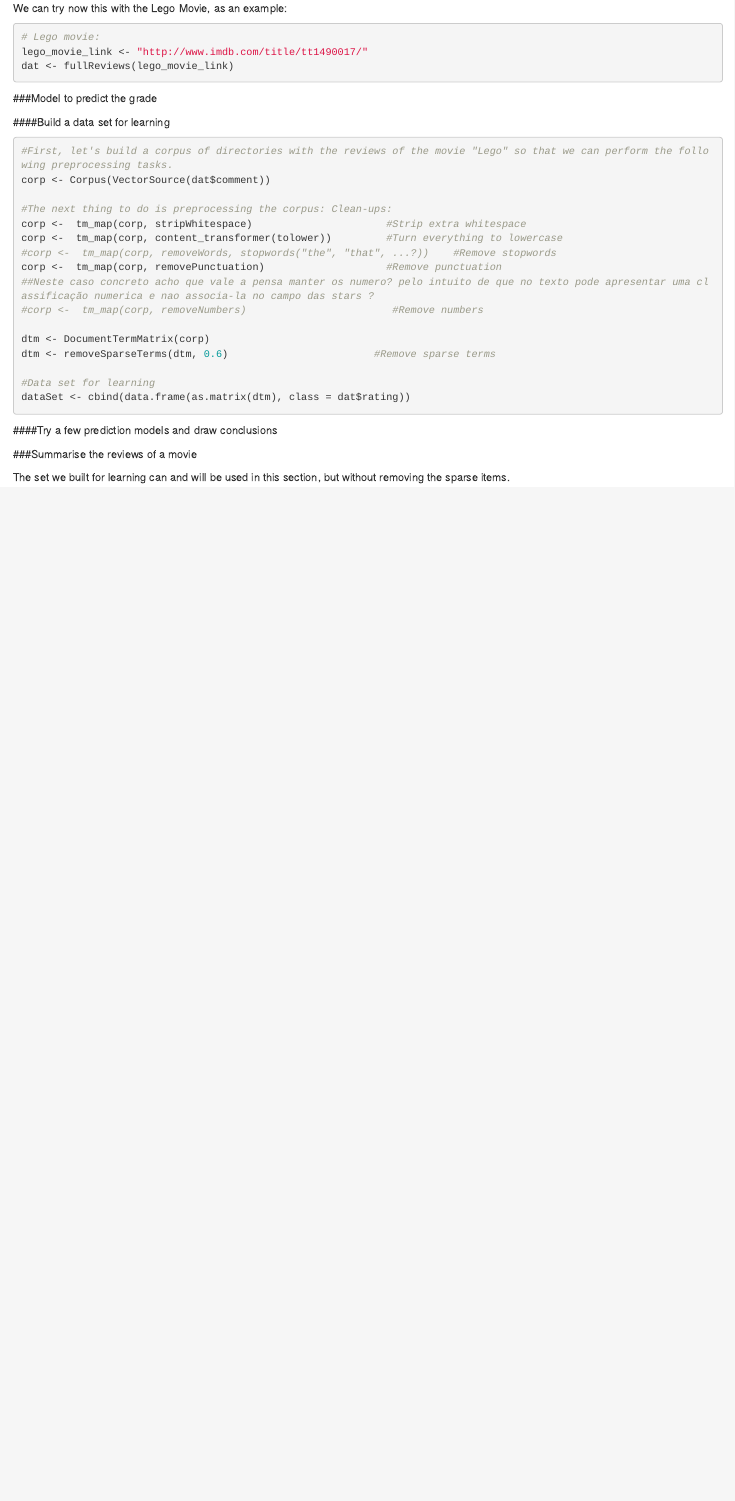
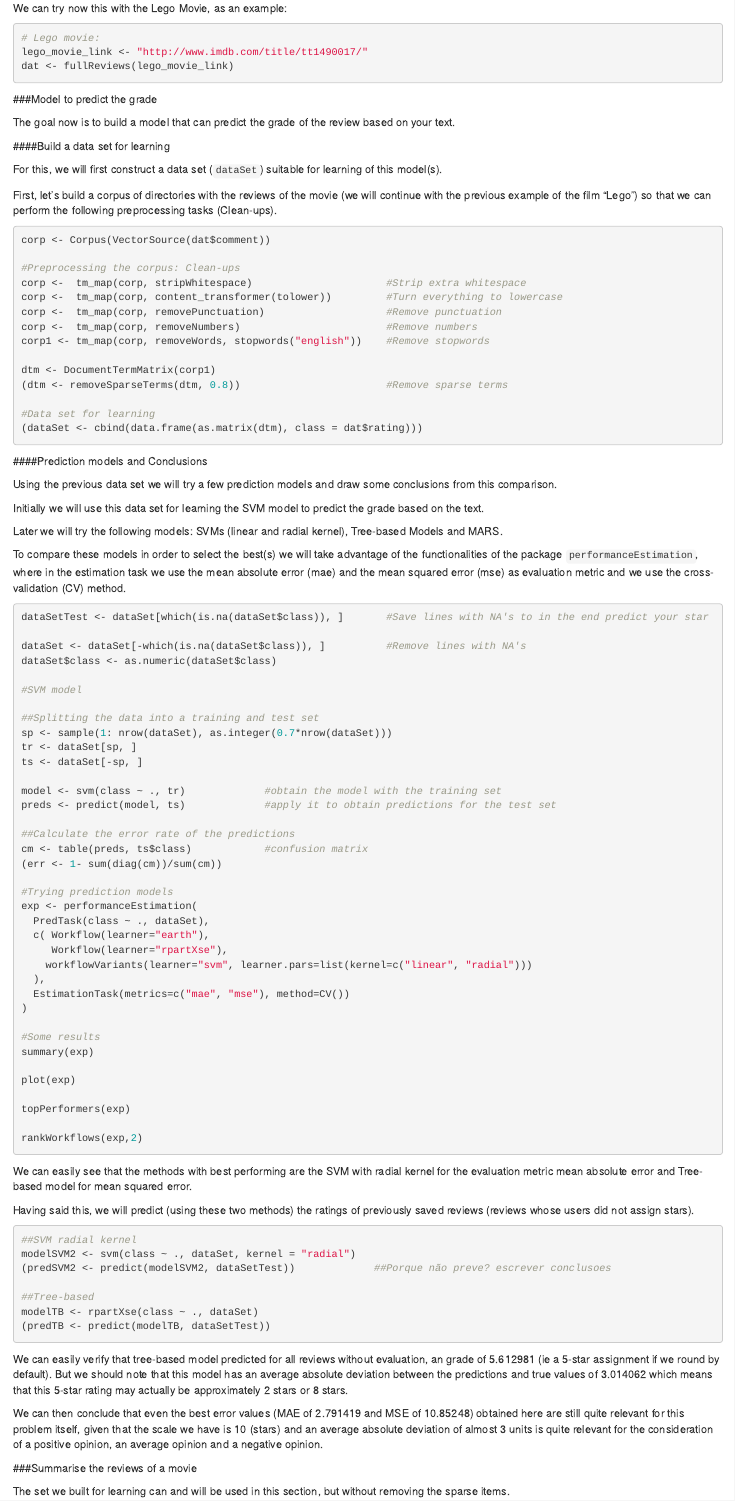
Before and after one commit to vanessa-silva/dmii-ass2, an R Markdown document (Report-Practical_Assignment_1.Rmd): the page in a window 1100 px wide, from 5000 px down before the commit and from 5580 px down after it, so that both start at the same text. Rendered offline with R 4.5, knitr and Pandoc, with nearby package versions; some code elsewhere in the file could not run offline.

Commit message:
Performing predictive models of tasks and explanations also

````diff
--- a/Report-Practical_Assignment_1.Rmd
+++ b/Report-Practical_Assignment_1.Rmd
@@ -264,28 +285,99 @@ dat <- fullReviews(lego_movie_link)
 
 ###Model to predict the grade
 
+The goal now is to build a model that can predict the grade of the review based on your text.
+
 ####Build a data set for learning
 
+For this, we will first construct a data set (``dataSet``) suitable for learning of this model(s).
+
+First, let's build a corpus of directories with the reviews of the movie (we will continue with the previous example of the film "Lego") so that we can perform the following preprocessing tasks (Clean-ups).
+
 ```{r, eval=FALSE}
-#First, let's build a corpus of directories with the reviews of the movie "Lego" so that we can perform the following preprocessing tasks.
 corp <- Corpus(VectorSource(dat$comment))
 
-#The next thing to do is preprocessing the corpus: Clean-ups:
+#Preprocessing the corpus: Clean-ups
 corp <-  tm_map(corp, stripWhitespace)                      #Strip extra whitespace
 corp <-  tm_map(corp, content_transformer(tolower))         #Turn everything to lowercase
-#corp <-  tm_map(corp, removeWords, stopwords("the", "that", ...?))    #Remove stopwords
 corp <-  tm_map(corp, removePunctuation)                    #Remove punctuation
-##Neste caso concreto acho que vale a pensa manter os numero? pelo intuito de que no texto pode apresentar uma classificação numerica e nao associa-la no campo das stars ?
-#corp <-  tm_map(corp, removeNumbers)                        #Remove numbers
+corp <-  tm_map(corp, removeNumbers)                        #Remove numbers
+corp1 <- tm_map(corp, removeWords, stopwords("english"))    #Remove stopwords
 
-dtm <- DocumentTermMatrix(corp)
-dtm <- removeSparseTerms(dtm, 0.6)                        #Remove sparse terms
+dtm <- DocumentTermMatrix(corp1)
+(dtm <- removeSparseTerms(dtm, 0.8))                        #Remove sparse terms
 
 #Data set for learning
-dataSet <- cbind(data.frame(as.matrix(dtm), class = dat$rating))
+(dataSet <- cbind(data.frame(as.matrix(dtm), class = dat$rating)))
 ```
 
-####Try a few prediction models and draw conclusions
+####Prediction models and Conclusions
+
+Using the previous data set we will try a few prediction models and draw some conclusions from this comparison.
+
+Initially we will use this data set for learning the SVM model to predict the grade based on the text.
+
+Later we will try the following models: SVMs (linear and radial kernel), Tree-based Models and MARS.
+
+To compare these models in order to select the best(s) we will take advantage of the functionalities of the package `performanceEstimation`, where in the estimation task we use the mean absolute error (mae) and the mean squared error (mse) as evaluation metric and we use the cross-validation (CV) method.
+
+```{r, eval=FALSE}
+dataSetTest <- dataSet[which(is.na(dataSet$class)), ]       #Save lines with NA's to in the end predict your star
+
+dataSet <- dataSet[-which(is.na(dataSet$class)), ]          #Remove lines with NA's
+dataSet$class <- as.numeric(dataSet$class)
+
+#SVM model
+
+##Splitting the data into a training and test set
+sp <- sample(1: nrow(dataSet), as.integer(0.7*nrow(dataSet)))
+tr <- dataSet[sp, ]
+ts <- dataSet[-sp, ]
+
+model <- svm(class ~ ., tr)             #obtain the model with the training set
+preds <- predict(model, ts)             #apply it to obtain predictions for the test set
+
+##Calculate the error rate of the predictions
+cm <- table(preds, ts$class)            #confusion matrix
+(err <- 1- sum(diag(cm))/sum(cm))
+
+#Trying prediction models
+exp <- performanceEstimation(
+  PredTask(class ~ ., dataSet),
+  c( Workflow(learner="earth"),
+     Workflow(learner="rpartXse"),
+    workflowVariants(learner="svm", learner.pars=list(kernel=c("linear", "radial")))
+  ),
+  EstimationTask(metrics=c("mae", "mse"), method=CV())
+)
+
+#Some results
+summary(exp)
+
+plot(exp)
+
+topPerformers(exp)
+
+rankWorkflows(exp,2)
+```
+
+We can easily see that the methods with best performing are the SVM with radial kernel for the evaluation metric mean absolute error and Tree-based model for mean squared error.
+
+Having said this, we will predict (using these two methods) the ratings of previously saved reviews (reviews whose users did not assign stars).
+
+```{r, eval=FALSE}
+##SVM radial kernel
+modelSVM2 <- svm(class ~ ., dataSet, kernel = "radial")
+(predSVM2 <- predict(modelSVM2, dataSetTest))             ##Porque não preve? escrever conclusoes
+
+##Tree-based
+modelTB <- rpartXse(class ~ ., dataSet)
+(predTB <- predict(modelTB, dataSetTest))
+```
+
+We can easily verify that tree-based model predicted for all reviews without evaluation, an grade of 5.612981 (ie a 5-star assignment if we round by default).
+But we should note that this model has an average absolute deviation between the predictions and true values of 3.014062 which means that this 5-star rating may actually be approximately 2 stars or 8 stars.
+
+We can then conclude that even the best error values (MAE of 2.791419 and MSE of 10.85248) obtained here are still quite relevant for this problem itself, given that the scale we have is 10 (stars) and an average absolute deviation of almost 3 units is quite relevant for the consideration of a positive opinion, an average opinion and a negative opinion.
 
 ###Summarise the reviews of a movie
 
````
Also changed, not shown: Report-Practical_Assignment_1.Rmd (71 more changed lines).
